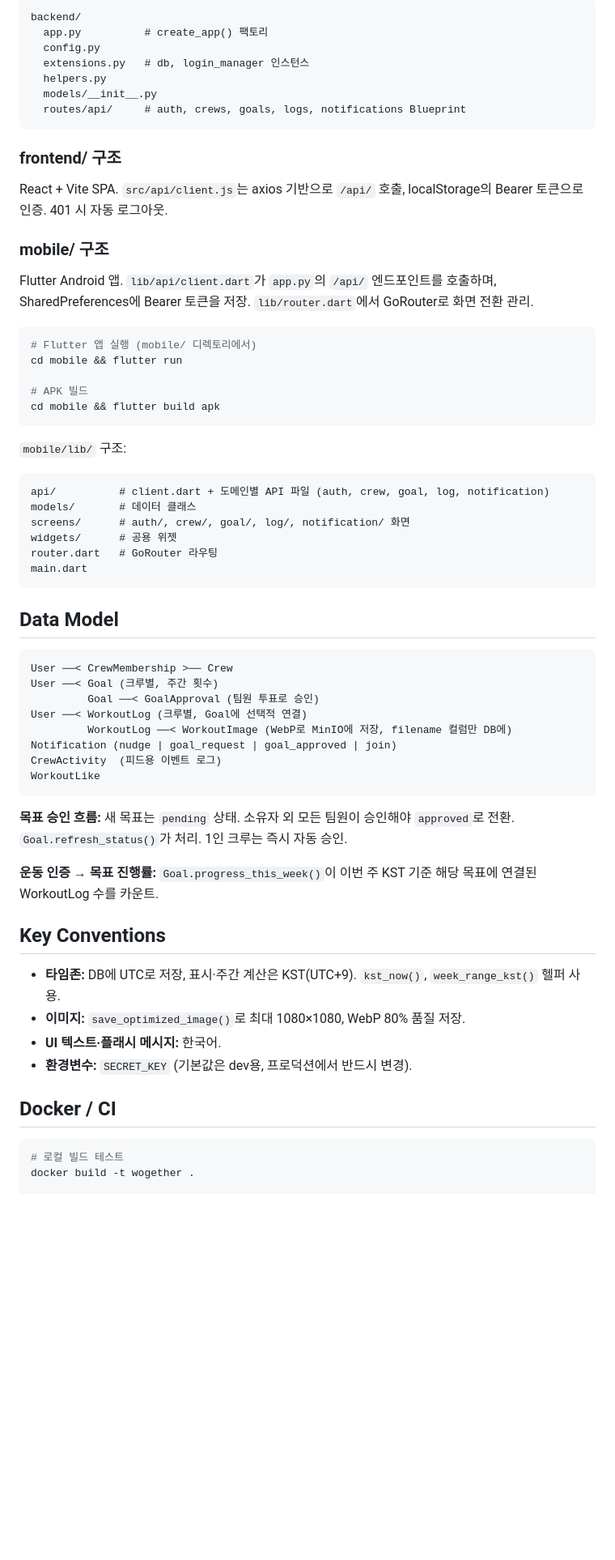
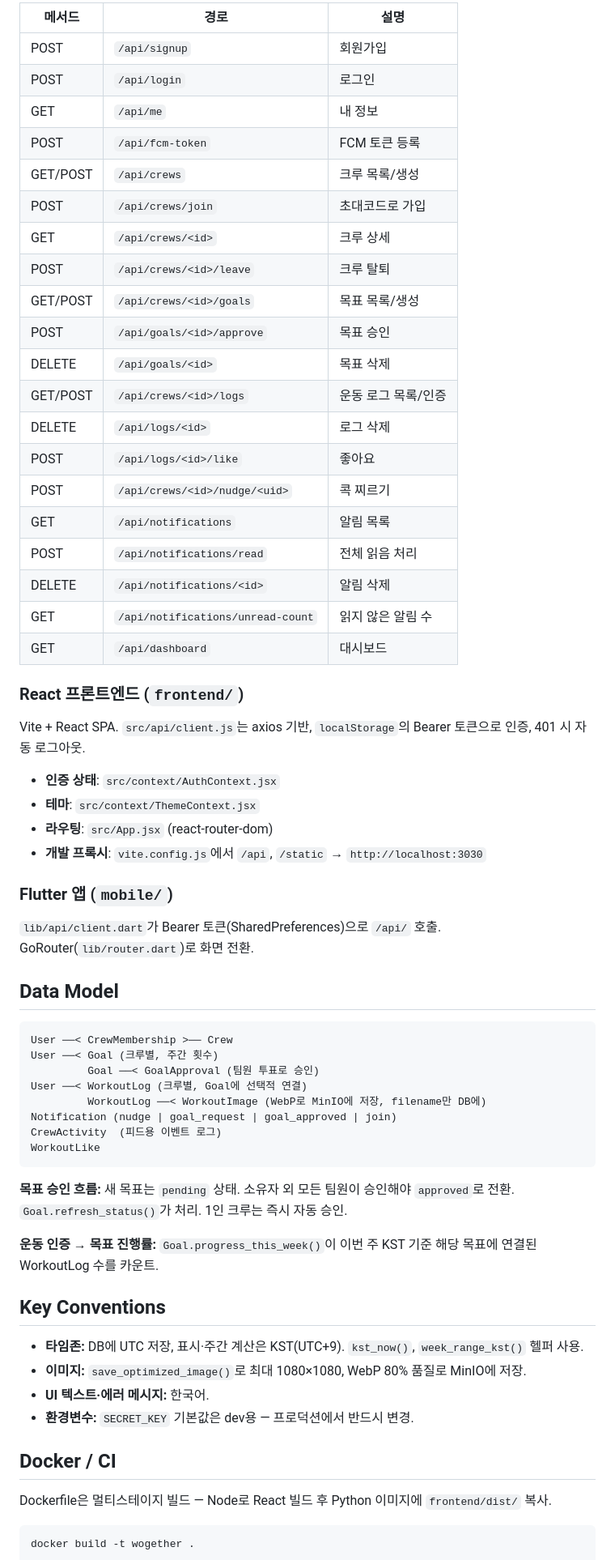
Before and after one commit to dduneon/wogether, a Markdown page: CLAUDE.md, the part around one of its changes. Shown at 81% size. GitHub-like rendering; blank space fills up the shorter version.

Commit message:
docs: CLAUDE.md 업데이트 — React SPA 전환 후 아키텍처 반영
Jinja2 템플릿 제거, Flask+React SPA 구조 및 전체 API 엔드포인트 목록 정리.

Co-Authored-By: Claude Sonnet 4.6 <noreply@anthropic.com>

````diff
--- a/CLAUDE.md
+++ b/CLAUDE.md
@@ -62,39 +58,39 @@ DB 테이블은 첫 요청 시 `before_request`에서 자동 생성(`db.create_a
 
-```
-backend/
-  app.py          # create_app() 팩토리
-  config.py
-  extensions.py   # db, login_manager 인스턴스
-  helpers.py
-  models/__init__.py
-  routes/api/     # auth, crews, goals, logs, notifications Blueprint
-```
+| 메서드 | 경로 | 설명 |
+|---|---|---|
+| POST | `/api/signup` | 회원가입 |
+| POST | `/api/login` | 로그인 |
+| GET | `/api/me` | 내 정보 |
+| POST | `/api/fcm-token` | FCM 토큰 등록 |
+| GET/POST | `/api/crews` | 크루 목록/생성 |
+| POST | `/api/crews/join` | 초대코드로 가입 |
+| GET | `/api/crews/<id>` | 크루 상세 |
+| POST | `/api/crews/<id>/leave` | 크루 탈퇴 |
+| GET/POST | `/api/crews/<id>/goals` | 목표 목록/생성 |
+| POST | `/api/goals/<id>/approve` | 목표 승인 |
+| DELETE | `/api/goals/<id>` | 목표 삭제 |
+| GET/POST | `/api/crews/<id>/logs` | 운동 로그 목록/인증 |
+| DELETE | `/api/logs/<id>` | 로그 삭제 |
+| POST | `/api/logs/<id>/like` | 좋아요 |
+| POST | `/api/crews/<id>/nudge/<uid>` | 콕 찌르기 |
+| GET | `/api/notifications` | 알림 목록 |
+| POST | `/api/notifications/read` | 전체 읽음 처리 |
+| DELETE | `/api/notifications/<id>` | 알림 삭제 |
+| GET | `/api/notifications/unread-count` | 읽지 않은 알림 수 |
+| GET | `/api/dashboard` | 대시보드 |
 
-### frontend/ 구조
+### React 프론트엔드 (`frontend/`)
 
-React + Vite SPA. `src/api/client.js`는 axios 기반으로 `/api/` 호출, localStorage의 Bearer 토큰으로 인증. 401 시 자동 로그아웃.
+Vite + React SPA. `src/api/client.js`는 axios 기반, `localStorage`의 Bearer 토큰으로 인증, 401 시 자동 로그아웃.
 
-### mobile/ 구조
+- **인증 상태**: `src/context/AuthContext.jsx`
+- **테마**: `src/context/ThemeContext.jsx`
+- **라우팅**: `src/App.jsx` (react-router-dom)
+- **개발 프록시**: `vite.config.js`에서 `/api`, `/static` → `http://localhost:3030`
 
-Flutter Android 앱. `lib/api/client.dart`가 `app.py`의 `/api/` 엔드포인트를 호출하며, SharedPreferences에 Bearer 토큰을 저장. `lib/router.dart`에서 GoRouter로 화면 전환 관리.
+### Flutter 앱 (`mobile/`)
 
-```bash
-# Flutter 앱 실행 (mobile/ 디렉토리에서)
-cd mobile && flutter run
-
-# APK 빌드
-cd mobile && flutter build apk
-```
-
-`mobile/lib/` 구조:
-```
-api/          # client.dart + 도메인별 API 파일 (auth, crew, goal, log, notification)
-models/       # 데이터 클래스
-screens/      # auth/, crew/, goal/, log/, notification/ 화면
-widgets/      # 공용 위젯
-router.dart   # GoRouter 라우팅
-main.dart
-```
+`lib/api/client.dart`가 Bearer 토큰(SharedPreferences)으로 `/api/` 호출. GoRouter(`lib/router.dart`)로 화면 전환.
 
 ## Data Model
 
@@ -103,7 +99,7 @@ User ──< CrewMembership >── Crew
 User ──< Goal (크루별, 주간 횟수)
          Goal ──< GoalApproval (팀원 투표로 승인)
 User ──< WorkoutLog (크루별, Goal에 선택적 연결)
-         WorkoutLog ──< WorkoutImage (WebP로 MinIO에 저장, filename 컬럼만 DB에)
+         WorkoutLog ──< WorkoutImage (WebP로 MinIO에 저장, filename만 DB에)
 Notification (nudge | goal_request | goal_approved | join)
 CrewActivity  (피드용 이벤트 로그)
 WorkoutLike
@@ -115,14 +111,15 @@ WorkoutLike
 
 ## Key Conventions
 
-- **타임존:** DB에 UTC로 저장, 표시·주간 계산은 KST(UTC+9). `kst_now()`, `week_range_kst()` 헬퍼 사용.
-- **이미지:** `save_optimized_image()`로 최대 1080×1080, WebP 80% 품질 저장.
-- **UI 텍스트·플래시 메시지:** 한국어.
-- **환경변수:** `SECRET_KEY` (기본값은 dev용, 프로덕션에서 반드시 변경).
+- **타임존:** DB에 UTC 저장, 표시·주간 계산은 KST(UTC+9). `kst_now()`, `week_range_kst()` 헬퍼 사용.
+- **이미지:** `save_optimized_image()`로 최대 1080×1080, WebP 80% 품질로 MinIO에 저장.
+- **UI 텍스트·에러 메시지:** 한국어.
+- **환경변수:** `SECRET_KEY` 기본값은 dev용 — 프로덕션에서 반드시 변경.
 
 ## Docker / CI
 
+Dockerfile은 멀티스테이지 빌드 — Node로 React 빌드 후 Python 이미지에 `frontend/dist/` 복사.
+
 ```bash
-# 로컬 빌드 테스트
 docker build -t wogether .
 
````
Also changed, not shown: other parts of CLAUDE.md (+24 -55 lines).
